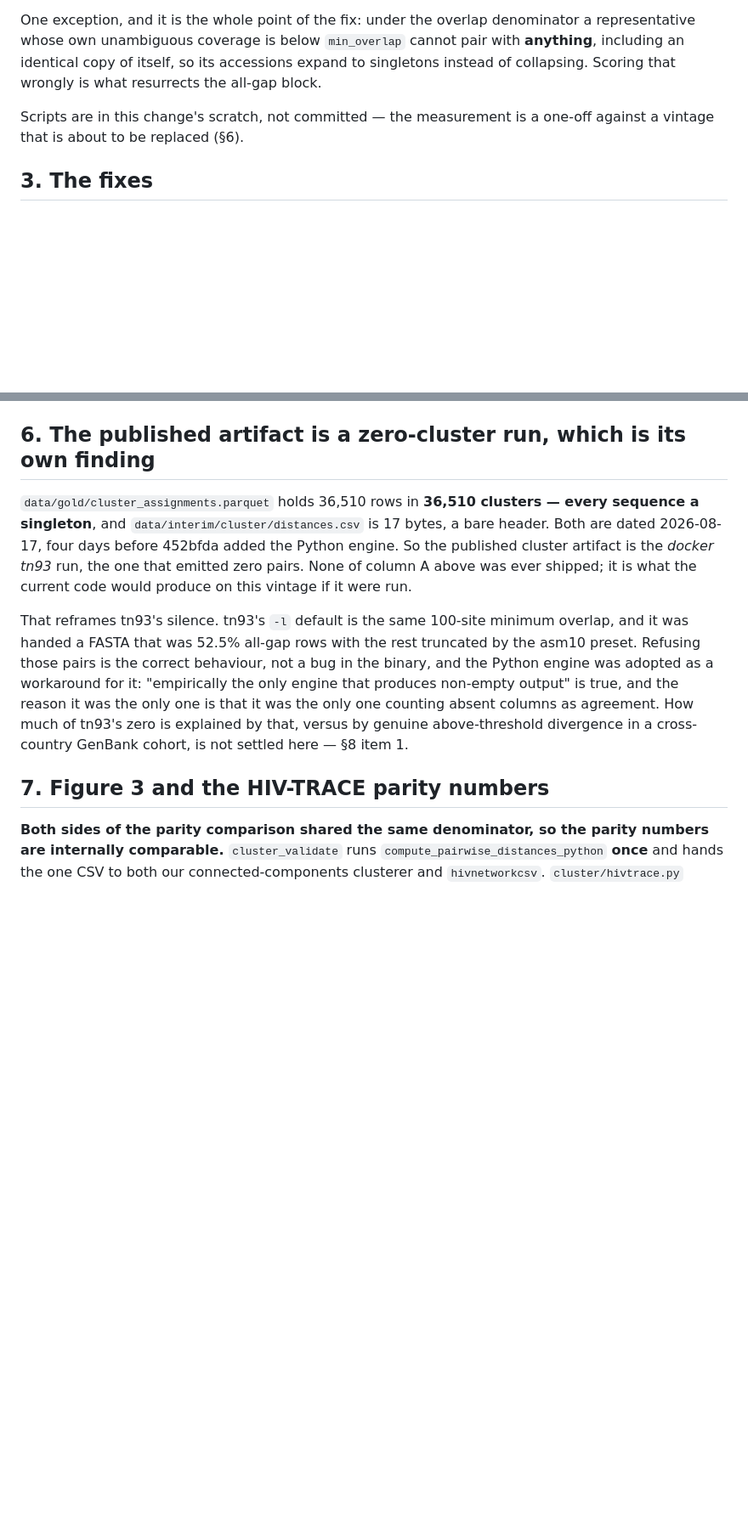
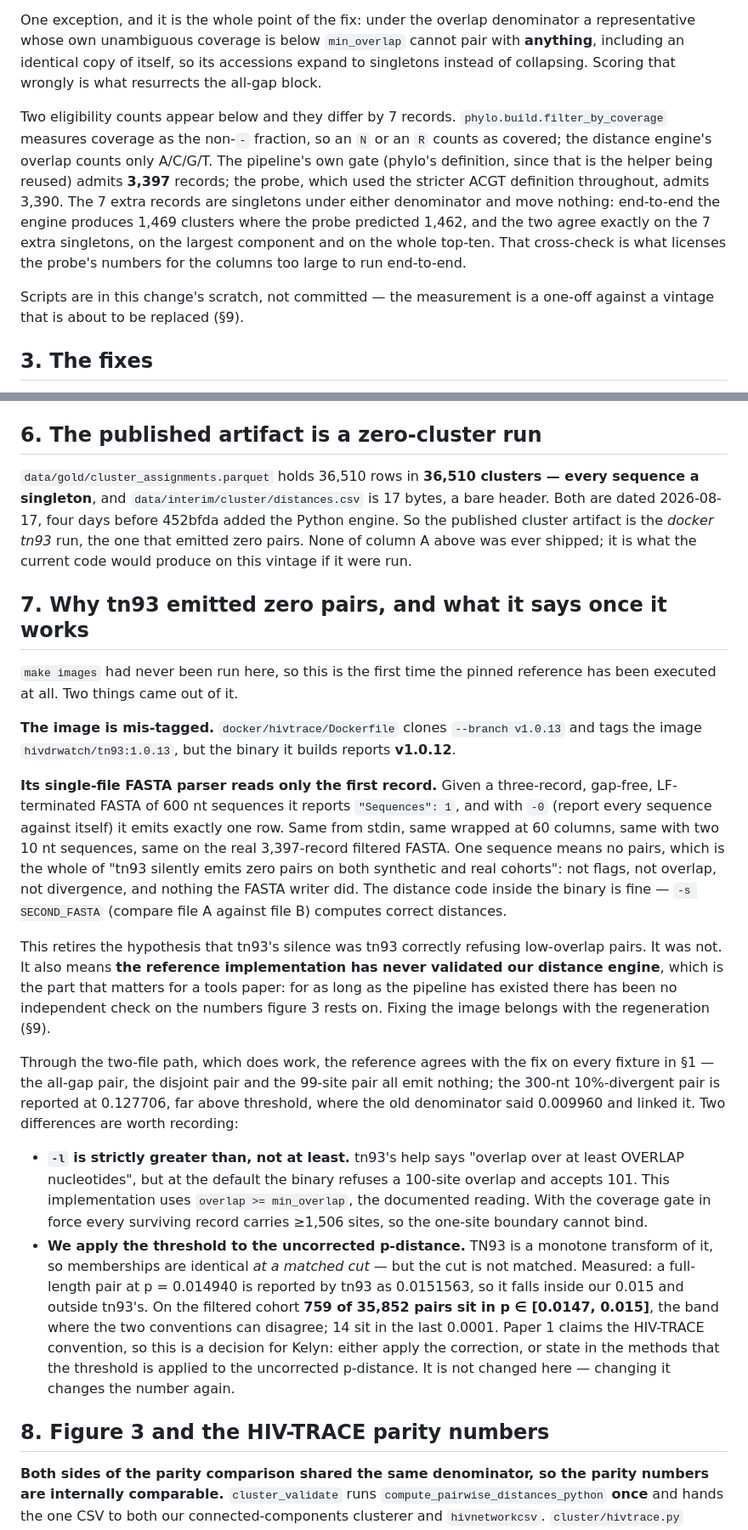
Before and after one commit to Neoforge-Labs/SAWA, a Markdown page: docs/evaluations/cluster-distance-denominator.md, 2 parts joined by grey strips. Shown at 85% size. Drawn GitHub-style; blank space fills up the shorter version.

Commit message:
docs(cluster): run the pinned tn93 reference and record what it shows
`make images` had never been run, so this is the first execution of
the reference engine. Two findings, both material to Paper 1:

The image tagged 1.0.13 builds a binary reporting v1.0.12, and its
single-file FASTA parser reads only the first record — three gap-free
600 nt sequences come back as `"Sequences": 1`, and so does the real
3,397-record filtered FASTA. That is the whole of "tn93 silently emits
zero pairs", and it retires the earlier reading in this document that
tn93 was correctly refusing low-overlap pairs. It also means the
reference has never independently checked our distance engine.

Its two-file path works, and through it the reference agrees with the
fix on every fixture: the all-gap, disjoint and 99-site pairs emit
nothing, and the 300-nt 10%-divergent pair comes back at 0.127706
where the old denominator reported 0.009960 and linked it. Two
residual differences are recorded for Kelyn: tn93's `-l` is strictly
greater-than where ours is at-least, and we threshold the uncorrected
p-distance, which puts 759 of 35,852 filtered-cohort pairs in the band
where that choice can flip a link.

Also corrects the pair counts to say they are distinct-sequence pairs,
and adds the end-to-end engine run (3,397 sequences → 1,469 clusters,
largest component 195) that validates the probe's numbers.

Co-Authored-By: Claude Opus 5 <noreply@anthropic.com>

```diff
--- a/docs/evaluations/cluster-distance-denominator.md
+++ b/docs/evaluations/cluster-distance-denominator.md
@@ -55,8 +57,21 @@ denominator a representative whose own unambiguous coverage is below
 copy of itself, so its accessions expand to singletons instead of
 collapsing. Scoring that wrongly is what resurrects the all-gap block.
 
+Two eligibility counts appear below and they differ by 7 records.
+`phylo.build.filter_by_coverage` measures coverage as the non-`-`
+fraction, so an `N` or an `R` counts as covered; the distance engine's
+overlap counts only A/C/G/T. The pipeline's own gate (phylo's
+definition, since that is the helper being reused) admits **3,397**
+records; the probe, which used the stricter ACGT definition
+throughout, admits 3,390. The 7 extra records are singletons under
+either denominator and move nothing: end-to-end the engine produces
+1,469 clusters where the probe predicted 1,462, and the two agree
+exactly on the 7 extra singletons, on the largest component and on the
+whole top-ten. That cross-check is what licenses the probe's numbers
+for the columns too large to run end-to-end.
+
 Scripts are in this change's scratch, not committed — the measurement
-is a one-off against a vintage that is about to be replaced (§6).
+is a one-off against a vintage that is about to be replaced (§9).
 
 ## 3. The fixes
 
@@ -145,7 +169,7 @@ returns the same answer. The coverage gate, not `min_overlap`, is what
 controls this. `min_overlap` earns its place for the unfiltered path
 and for a lower `--min-coverage`, not as something to tune.
 
-## 6. The published artifact is a zero-cluster run, which is its own finding
+## 6. The published artifact is a zero-cluster run
 
 `data/gold/cluster_assignments.parquet` holds 36,510 rows in **36,510
 clusters — every sequence a singleton**, and
@@ -155,18 +179,58 @@ So the published cluster artifact is the *docker tn93* run, the one
 that emitted zero pairs. None of column A above was ever shipped; it is
 what the current code would produce on this vintage if it were run.
 
-That reframes tn93's silence. tn93's `-l` default is the same 100-site
-minimum overlap, and it was handed a FASTA that was 52.5% all-gap rows
-with the rest truncated by the asm10 preset. Refusing those pairs is
-the correct behaviour, not a bug in the binary, and the Python engine
-was adopted as a workaround for it: "empirically the only engine that
-produces non-empty output" is true, and the reason it was the only one
-is that it was the only one counting absent columns as agreement. How
-much of tn93's zero is explained by that, versus by genuine
-above-threshold divergence in a cross-country GenBank cohort, is not
-settled here — §8 item 1.
+## 7. Why tn93 emitted zero pairs, and what it says once it works
 
-## 7. Figure 3 and the HIV-TRACE parity numbers
+`make images` had never been run here, so this is the first time the
+pinned reference has been executed at all. Two things came out of it.
+
+**The image is mis-tagged.** `docker/hivtrace/Dockerfile` clones
+`--branch v1.0.13` and tags the image `hivdrwatch/tn93:1.0.13`, but
+the binary it builds reports **v1.0.12**.
+
+**Its single-file FASTA parser reads only the first record.** Given a
+three-record, gap-free, LF-terminated FASTA of 600 nt sequences it
+reports `"Sequences": 1`, and with `-0` (report every sequence against
+itself) it emits exactly one row. Same from stdin, same wrapped at 60
+columns, same with two 10 nt sequences, same on the real 3,397-record
+filtered FASTA. One sequence means no pairs, which is the whole of
+"tn93 silently emits zero pairs on both synthetic and real cohorts":
+not flags, not overlap, not divergence, and nothing the FASTA writer
+did. The distance code inside the binary is fine — `-s SECOND_FASTA`
+(compare file A against file B) computes correct distances.
+
+This retires the hypothesis that tn93's silence was tn93 correctly
+refusing low-overlap pairs. It was not. It also means **the reference
+implementation has never validated our distance engine**, which is the
+part that matters for a tools paper: for as long as the pipeline has
+existed there has been no independent check on the numbers figure 3
+rests on. Fixing the image belongs with the regeneration (§9).
+
+Through the two-file path, which does work, the reference agrees with
+the fix on every fixture in §1 — the all-gap pair, the disjoint pair
+and the 99-site pair all emit nothing; the 300-nt 10%-divergent pair
+is reported at 0.127706, far above threshold, where the old denominator
+said 0.009960 and linked it. Two differences are worth recording:
+
+* **`-l` is strictly greater than, not at least.** tn93's help says
+  "overlap over at least OVERLAP nucleotides", but at the default the
+  binary refuses a 100-site overlap and accepts 101. This
+  implementation uses `overlap >= min_overlap`, the documented
+  reading. With the coverage gate in force every surviving record
+  carries ≥1,506 sites, so the one-site boundary cannot bind.
+* **We apply the threshold to the uncorrected p-distance.** TN93 is a
+  monotone transform of it, so memberships are identical *at a
+  matched cut* — but the cut is not matched. Measured: a full-length
+  pair at p = 0.014940 is reported by tn93 as 0.0151563, so it falls
+  inside our 0.015 and outside tn93's. On the filtered cohort **759 of
+  35,852 pairs sit in p ∈ [0.0147, 0.015]**, the band where the two
+  conventions can disagree; 14 sit in the last 0.0001. Paper 1 claims
+  the HIV-TRACE convention, so this is a decision for Kelyn: either
+  apply the correction, or state in the methods that the threshold is
+  applied to the uncorrected p-distance. It is not changed here —
+  changing it changes the number again.
+
+## 8. Figure 3 and the HIV-TRACE parity numbers
 
 **Both sides of the parity comparison shared the same denominator, so
 the parity numbers are internally comparable.** `cluster_validate`
```
Also changed, not shown: other parts of docs/evaluations/cluster-distance-denominator.md (+26 -13 lines).
